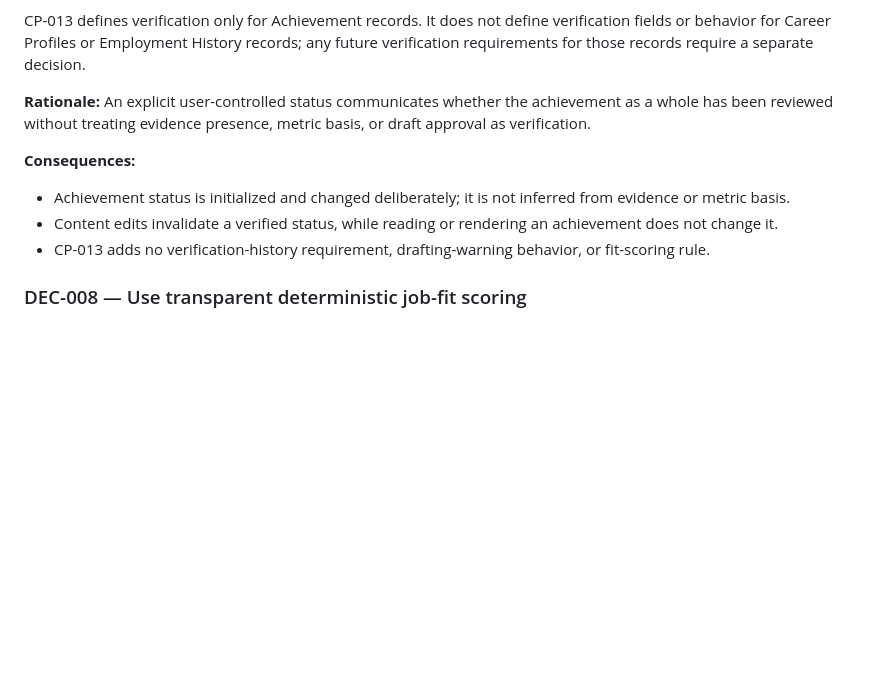
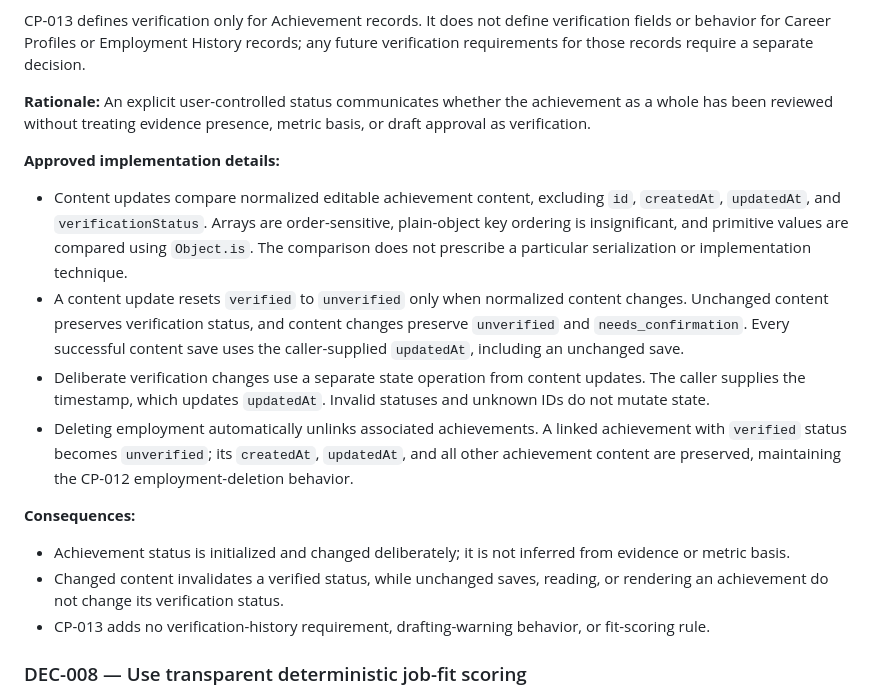
Before and after one commit to efomenko/careerpilot, a Markdown page: docs/DECISIONS.md, the part around the change. Rendered like a GitHub page; blank space fills up the shorter version.

Commit message:
docs: clarify CP-013 verification behavior

```diff
--- a/docs/DECISIONS.md
+++ b/docs/DECISIONS.md
@@ -215,12 +215,32 @@ separate decision.
 achievement as a whole has been reviewed without treating evidence presence,
 metric basis, or draft approval as verification.
 
+**Approved implementation details:**
+
+- Content updates compare normalized editable achievement content, excluding
+  `id`, `createdAt`, `updatedAt`, and `verificationStatus`. Arrays are
+  order-sensitive, plain-object key ordering is insignificant, and primitive
+  values are compared using `Object.is`. The comparison does not prescribe a
+  particular serialization or implementation technique.
+- A content update resets `verified` to `unverified` only when normalized
+  content changes. Unchanged content preserves verification status, and
+  content changes preserve `unverified` and `needs_confirmation`. Every
+  successful content save uses the caller-supplied `updatedAt`, including an
+  unchanged save.
+- Deliberate verification changes use a separate state operation from content
+  updates. The caller supplies the timestamp, which updates `updatedAt`.
+  Invalid statuses and unknown IDs do not mutate state.
+- Deleting employment automatically unlinks associated achievements. A linked
+  achievement with `verified` status becomes `unverified`; its `createdAt`,
+  `updatedAt`, and all other achievement content are preserved, maintaining
+  the CP-012 employment-deletion behavior.
+
 **Consequences:**
 
 - Achievement status is initialized and changed deliberately; it is not
   inferred from evidence or metric basis.
-- Content edits invalidate a verified status, while reading or rendering an
-  achievement does not change it.
+- Changed content invalidates a verified status, while unchanged saves,
+  reading, or rendering an achievement do not change its verification status.
 - CP-013 adds no verification-history requirement, drafting-warning behavior,
   or fit-scoring rule.
 
```
Also changed, not shown: docs/TECHNICAL_DESIGN.md (+17 -4 lines), docs/TEST_PLAN.md (+18 -3 lines).
